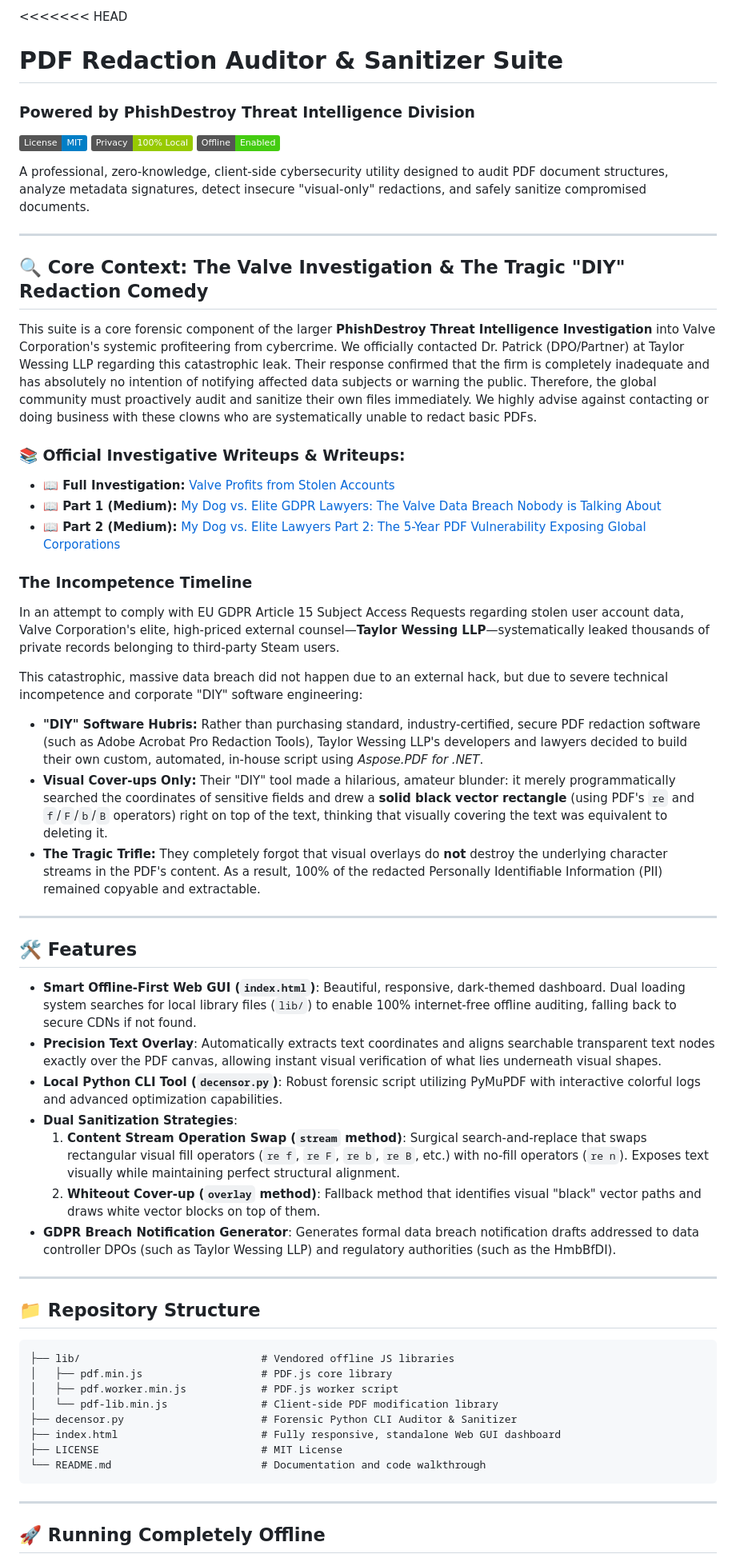
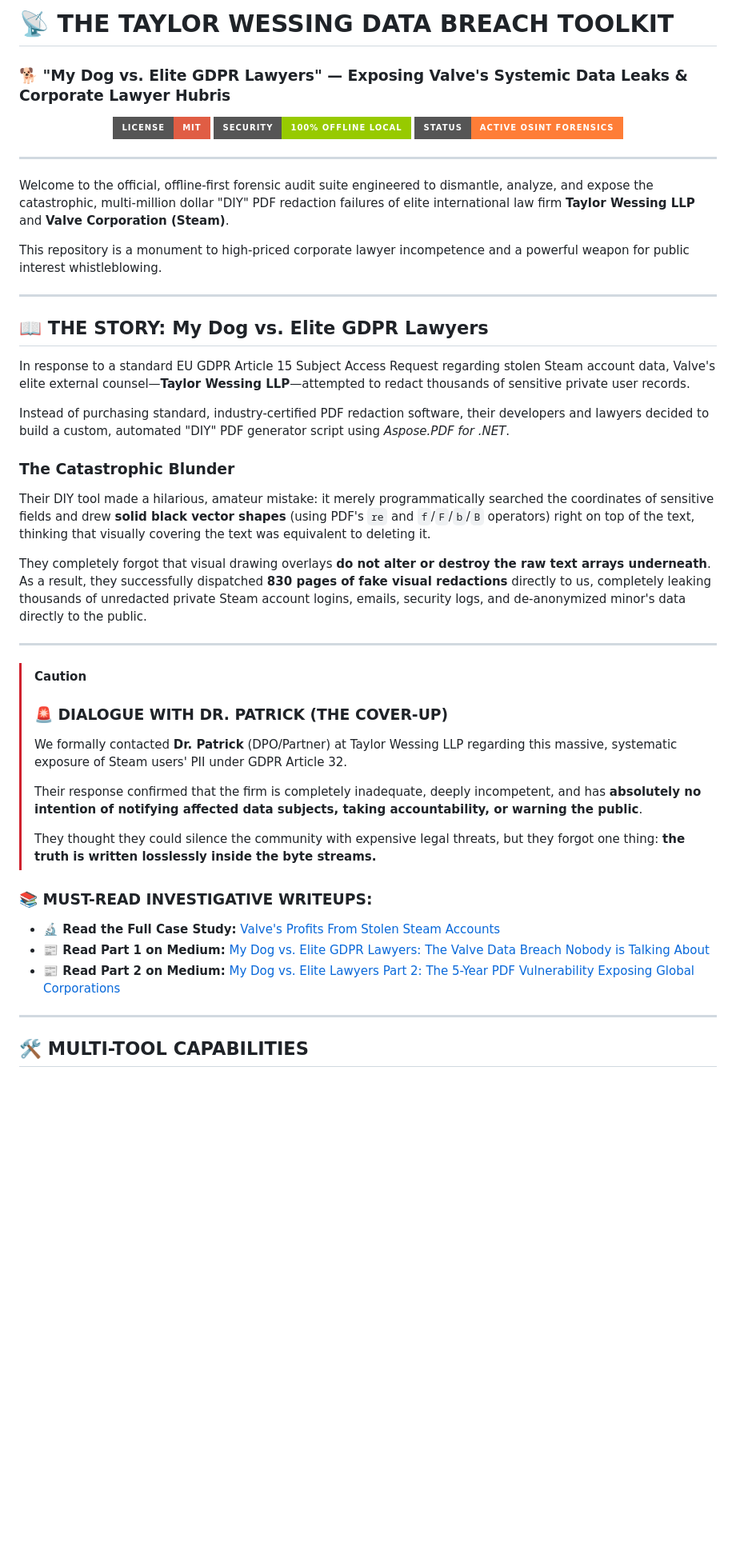
Before and after one commit to Noeldixonn1989/taylor-wessing-data-breach-toolkit, a Markdown page: README.md, the part around one of its changes. Shown at 80% size. GitHub-like rendering; badges without logos; blank space fills up the shorter version.

Commit message:
docs: Redesign README with interactive sections and RCE/Universal audit details

````diff
--- a/README.md
+++ b/README.md
@@ -1,60 +1,47 @@
-<<<<<<< HEAD
-# PDF Redaction Auditor & Sanitizer Suite
-### Powered by PhishDestroy Threat Intelligence Division
+# 📡 THE TAYLOR WESSING DATA BREACH TOOLKIT
+### 🐕 "My Dog vs. Elite GDPR Lawyers" — Exposing Valve's Systemic Data Leaks & Corporate Lawyer Hubris
 
-[![License: MIT](https://img.shields.io/badge/License-MIT-blue.svg)](LICENSE)
-[![Local Sandbox Only](https://img.shields.io/badge/Privacy-100%25_Local-green.svg)](#privacy--zero-knowledge-guarantee)
-[![Offline Ready](https://img.shields.io/badge/Offline-Enabled-success.svg)](#running-completely-offline)
-
-A professional, zero-knowledge, client-side cybersecurity utility designed to audit PDF document structures, analyze metadata signatures, detect insecure "visual-only" redactions, and safely sanitize compromised documents.
+<p align="center">
+  <img src="https://img.shields.io/badge/License-MIT-red.svg?style=for-the-badge" alt="License: MIT">
+  <img src="https://img.shields.io/badge/Security-100%25_Offline_Local-green.svg?style=for-the-badge" alt="Security: 100% Offline">
+  <img src="https://img.shields.io/badge/Status-Active_OSINT_Forensics-orange.svg?style=for-the-badge" alt="Status: Active OSINT">
+</p>
 
 ---
 
-## 🔍 Core Context: The Valve Investigation & The Tragic "DIY" Redaction Comedy
+Welcome to the official, offline-first forensic audit suite engineered to dismantle, analyze, and expose the catastrophic, multi-million dollar "DIY" PDF redaction failures of elite international law firm **Taylor Wessing LLP** and **Valve Corporation (Steam)**.
 
-This suite is a core forensic component of the larger **PhishDestroy Threat Intelligence Investigation** into Valve Corporation's systemic profiteering from cybercrime. We officially contacted Dr. Patrick (DPO/Partner) at Taylor Wessing LLP regarding this catastrophic leak. Their response confirmed that the firm is completely inadequate and has absolutely no intention of notifying affected data subjects or warning the public. Therefore, the global community must proactively audit and sanitize their own files immediately. We highly advise against contacting or doing business with these clowns who are systematically unable to redact basic PDFs.
-
-### 📚 Official Investigative Writeups & Writeups:
-* **📖 Full Investigation:** [Valve Profits from Stolen Accounts](https://phishdestroy.io/valve-profits-from-stolen-accounts)
-* **📖 Part 1 (Medium):** [My Dog vs. Elite GDPR Lawyers: The Valve Data Breach Nobody is Talking About](https://phishdestroy.medium.com/my-dog-vs-elite-gdpr-lawyers-the-valve-data-breach-nobody-is-talking-about-f6f7683d813d)
-* **📖 Part 2 (Medium):** [My Dog vs. Elite Lawyers Part 2: The 5-Year PDF Vulnerability Exposing Global Corporations](https://phishdestroy.medium.com/my-dog-vs-elite-lawyers-part-2-the-5-year-pdf-vulnerability-exposing-global-corporations-81cdad269253)
-
-### The Incompetence Timeline
-In an attempt to comply with EU GDPR Article 15 Subject Access Requests regarding stolen user account data, Valve Corporation's elite, high-priced external counsel—**Taylor Wessing LLP**—systematically leaked thousands of private records belonging to third-party Steam users.
-
-This catastrophic, massive data breach did not happen due to an external hack, but due to severe technical incompetence and corporate "DIY" software engineering:
-* **"DIY" Software Hubris:** Rather than purchasing standard, industry-certified, secure PDF redaction software (such as Adobe Acrobat Pro Redaction Tools), Taylor Wessing LLP's developers and lawyers decided to build their own custom, automated, in-house script using *Aspose.PDF for .NET*.
-* **Visual Cover-ups Only:** Their "DIY" tool made a hilarious, amateur blunder: it merely programmatically searched the coordinates of sensitive fields and drew a **solid black vector rectangle** (using PDF's `re` and `f`/`F`/`b`/`B` operators) right on top of the text, thinking that visually covering the text was equivalent to deleting it.
-* **The Tragic Trifle:** They completely forgot that visual overlays do **not** destroy the underlying character streams in the PDF's content. As a result, 100% of the redacted Personally Identifiable Information (PII) remained copyable and extractable.
+This repository is a monument to high-priced corporate lawyer incompetence and a powerful weapon for public interest whistleblowing.
 
 ---
 
-## 🛠️ Features
+## 📖 THE STORY: My Dog vs. Elite GDPR Lawyers
 
-- **Smart Offline-First Web GUI (`index.html`)**: Beautiful, responsive, dark-themed dashboard. Dual loading system searches for local library files (`lib/`) to enable 100% internet-free offline auditing, falling back to secure CDNs if not found.
-- **Precision Text Overlay**: Automatically extracts text coordinates and aligns searchable transparent text nodes exactly over the PDF canvas, allowing instant visual verification of what lies underneath visual shapes.
-- **Local Python CLI Tool (`decensor.py`)**: Robust forensic script utilizing PyMuPDF with interactive colorful logs and advanced optimization capabilities.
-- **Dual Sanitization Strategies**:
-  1. **Content Stream Operation Swap (`stream` method)**: Surgical search-and-replace that swaps rectangular visual fill operators (`re f`, `re F`, `re b`, `re B`, etc.) with no-fill operators (`re n`). Exposes text visually while maintaining perfect structural alignment.
-  2. **Whiteout Cover-up (`overlay` method)**: Fallback method that identifies visual "black" vector paths and draws white vector blocks on top of them.
-- **GDPR Breach Notification Generator**: Generates formal data breach notification drafts addressed to data controller DPOs (such as Taylor Wessing LLP) and regulatory authorities (such as the HmbBfDI).
+In response to a standard EU GDPR Article 15 Subject Access Request regarding stolen Steam account data, Valve's elite external counsel—**Taylor Wessing LLP**—attempted to redact thousands of sensitive private user records.
+
+Instead of purchasing standard, industry-certified PDF redaction software, their developers and lawyers decided to build a custom, automated "DIY" PDF generator script using *Aspose.PDF for .NET*.
+
+### The Catastrophic Blunder
+Their DIY tool made a hilarious, amateur mistake: it merely programmatically searched the coordinates of sensitive fields and drew **solid black vector shapes** (using PDF's `re` and `f`/`F`/`b`/`B` operators) right on top of the text, thinking that visually covering the text was equivalent to deleting it.
+
+They completely forgot that visual drawing overlays **do not alter or destroy the raw text arrays underneath**. As a result, they successfully dispatched **830 pages of fake visual redactions** directly to us, completely leaking thousands of unredacted private Steam account logins, emails, security logs, and de-anonymized minor's data directly to the public.
 
 ---
 
-## 📁 Repository Structure
+> [!CAUTION]
+> ### 🚨 DIALOGUE WITH DR. PATRICK (THE COVER-UP)
+> We formally contacted **Dr. Patrick** (DPO/Partner) at Taylor Wessing LLP regarding this massive, systematic exposure of Steam users' PII under GDPR Article 32.
+>
+> Their response confirmed that the firm is completely inadequate, deeply incompetent, and has **absolutely no intention of notifying affected data subjects, taking accountability, or warning the public**.
+>
+> They thought they could silence the community with expensive legal threats, but they forgot one thing: **the truth is written losslessly inside the byte streams.**
 
-```text
-├── lib/                             # Vendored offline JS libraries
-│   ├── pdf.min.js                   # PDF.js core library
-│   ├── pdf.worker.min.js            # PDF.js worker script
-│   └── pdf-lib.min.js               # Client-side PDF modification library
-├── decensor.py                      # Forensic Python CLI Auditor & Sanitizer
-├── index.html                       # Fully responsive, standalone Web GUI dashboard
-├── LICENSE                          # MIT License
-└── README.md                        # Documentation and code walkthrough
-```
+### 📚 MUST-READ INVESTIGATIVE WRITEUPS:
+* **🔬 Read the Full Case Study:** [Valve's Profits From Stolen Steam Accounts](https://phishdestroy.io/valve-profits-from-stolen-accounts)
+* **📰 Read Part 1 on Medium:** [My Dog vs. Elite GDPR Lawyers: The Valve Data Breach Nobody is Talking About](https://phishdestroy.medium.com/my-dog-vs-elite-gdpr-lawyers-the-valve-data-breach-nobody-is-talking-about-f6f7683d813d)
+* **📰 Read Part 2 on Medium:** [My Dog vs. Elite Lawyers Part 2: The 5-Year PDF Vulnerability Exposing Global Corporations](https://phishdestroy.medium.com/my-dog-vs-elite-lawyers-part-2-the-5-year-pdf-vulnerability-exposing-global-corporations-81cdad269253)
 
 ---
 
-## 🚀 Running Completely Offline
+## 🛠️ MULTI-TOOL CAPABILITIES
 
````
Also changed, not shown: other parts of README.md (+130 -133 lines).
